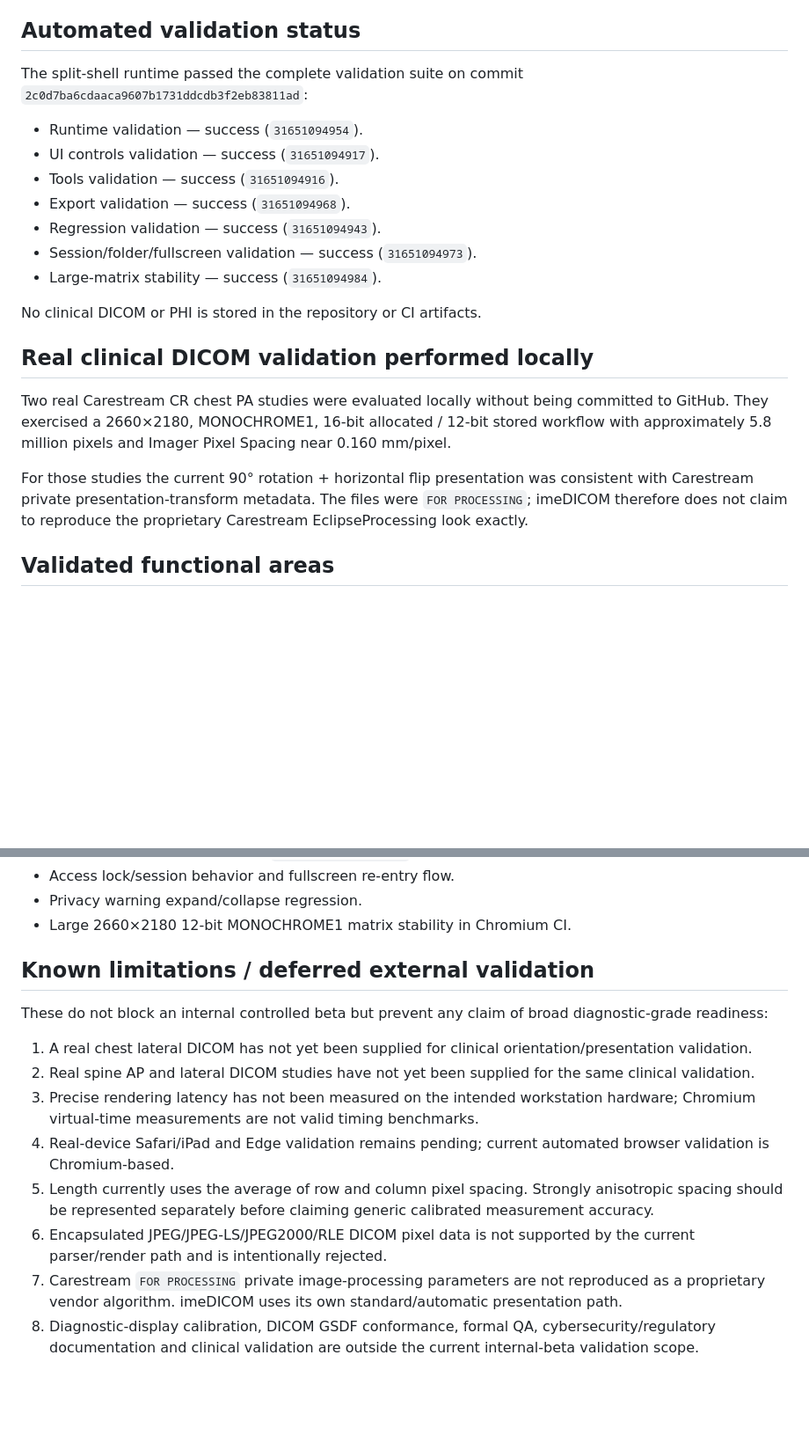
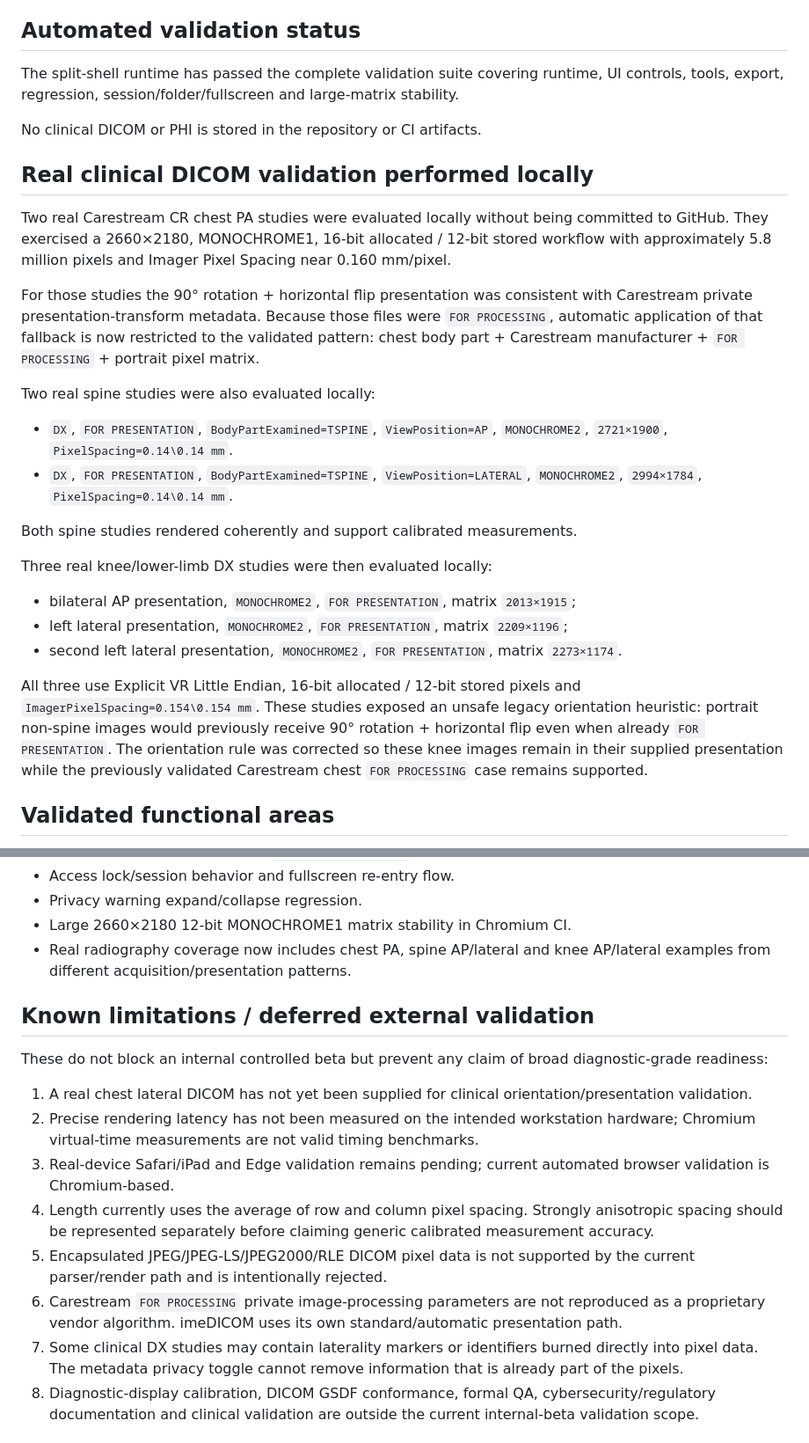
Before and after one commit to ImedicAI/imedicom-viewer, a Markdown page: BETA_READINESS.md, 2 parts joined by grey strips. Shown at 88% size. Rendered like a GitHub page; blank space fills up the shorter version.

Commit message:
docs: add real spine and knee validation

```diff
--- a/BETA_READINESS.md
+++ b/BETA_READINESS.md
@@ -14,15 +14,7 @@ Runtime now mounts:
 
 ## Automated validation status
 
-The split-shell runtime passed the complete validation suite on commit `2c0d7ba6cdaaca9607b1731ddcdb3f2eb83811ad`:
-
-- Runtime validation — success (`31651094954`).
-- UI controls validation — success (`31651094917`).
-- Tools validation — success (`31651094916`).
-- Export validation — success (`31651094968`).
-- Regression validation — success (`31651094943`).
-- Session/folder/fullscreen validation — success (`31651094973`).
-- Large-matrix stability — success (`31651094984`).
+The split-shell runtime has passed the complete validation suite covering runtime, UI controls, tools, export, regression, session/folder/fullscreen and large-matrix stability.
 
 No clinical DICOM or PHI is stored in the repository or CI artifacts.
 
@@ -30,7 +22,22 @@ No clinical DICOM or PHI is stored in the repository or CI artifacts.
 
 Two real Carestream CR chest PA studies were evaluated locally without being committed to GitHub. They exercised a 2660×2180, MONOCHROME1, 16-bit allocated / 12-bit stored workflow with approximately 5.8 million pixels and Imager Pixel Spacing near 0.160 mm/pixel.
 
-For those studies the current 90° rotation + horizontal flip presentation was consistent with Carestream private presentation-transform metadata. The files were `FOR PROCESSING`; imeDICOM therefore does not claim to reproduce the proprietary Carestream EclipseProcessing look exactly.
+For those studies the 90° rotation + horizontal flip presentation was consistent with Carestream private presentation-transform metadata. Because those files were `FOR PROCESSING`, automatic application of that fallback is now restricted to the validated pattern: chest body part + Carestream manufacturer + `FOR PROCESSING` + portrait pixel matrix.
+
+Two real spine studies were also evaluated locally:
+
+- `DX`, `FOR PRESENTATION`, `BodyPartExamined=TSPINE`, `ViewPosition=AP`, `MONOCHROME2`, `2721×1900`, `PixelSpacing=0.14\0.14 mm`.
+- `DX`, `FOR PRESENTATION`, `BodyPartExamined=TSPINE`, `ViewPosition=LATERAL`, `MONOCHROME2`, `2994×1784`, `PixelSpacing=0.14\0.14 mm`.
+
+Both spine studies rendered coherently and support calibrated measurements.
+
+Three real knee/lower-limb DX studies were then evaluated locally:
+
+- bilateral AP presentation, `MONOCHROME2`, `FOR PRESENTATION`, matrix `2013×1915`;
+- left lateral presentation, `MONOCHROME2`, `FOR PRESENTATION`, matrix `2209×1196`;
+- second left lateral presentation, `MONOCHROME2`, `FOR PRESENTATION`, matrix `2273×1174`.
+
+All three use Explicit VR Little Endian, 16-bit allocated / 12-bit stored pixels and `ImagerPixelSpacing=0.154\0.154 mm`. These studies exposed an unsafe legacy orientation heuristic: portrait non-spine images would previously receive 90° rotation + horizontal flip even when already `FOR PRESENTATION`. The orientation rule was corrected so these knee images remain in their supplied presentation while the previously validated Carestream chest `FOR PROCESSING` case remains supported.
 
 ## Validated functional areas
 
@@ -49,18 +56,19 @@ For those studies the current 90° rotation + horizontal flip presentation was c
 - Access lock/session behavior and fullscreen re-entry flow.
 - Privacy warning expand/collapse regression.
 - Large 2660×2180 12-bit MONOCHROME1 matrix stability in Chromium CI.
+- Real radiography coverage now includes chest PA, spine AP/lateral and knee AP/lateral examples from different acquisition/presentation patterns.
 
 ## Known limitations / deferred external validation
 
 These do not block an internal controlled beta but prevent any claim of broad diagnostic-grade readiness:
 
 1. A real chest lateral DICOM has not yet been supplied for clinical orientation/presentation validation.
-2. Real spine AP and lateral DICOM studies have not yet been supplied for the same clinical validation.
-3. Precise rendering latency has not been measured on the intended workstation hardware; Chromium virtual-time measurements are not valid timing benchmarks.
-4. Real-device Safari/iPad and Edge validation remains pending; current automated browser validation is Chromium-based.
-5. Length currently uses the average of row and column pixel spacing. Strongly anisotropic spacing should be represented separately before claiming generic calibrated measurement accuracy.
-6. Encapsulated JPEG/JPEG-LS/JPEG2000/RLE DICOM pixel data is not supported by the current parser/render path and is intentionally rejected.
-7. Carestream `FOR PROCESSING` private image-processing parameters are not reproduced as a proprietary vendor algorithm. imeDICOM uses its own standard/automatic presentation path.
+2. Precise rendering latency has not been measured on the intended workstation hardware; Chromium virtual-time measurements are not valid timing benchmarks.
+3. Real-device Safari/iPad and Edge validation remains pending; current automated browser validation is Chromium-based.
+4. Length currently uses the average of row and column pixel spacing. Strongly anisotropic spacing should be represented separately before claiming generic calibrated measurement accuracy.
+5. Encapsulated JPEG/JPEG-LS/JPEG2000/RLE DICOM pixel data is not supported by the current parser/render path and is intentionally rejected.
+6. Carestream `FOR PROCESSING` private image-processing parameters are not reproduced as a proprietary vendor algorithm. imeDICOM uses its own standard/automatic presentation path.
+7. Some clinical DX studies may contain laterality markers or identifiers burned directly into pixel data. The metadata privacy toggle cannot remove information that is already part of the pixels.
 8. Diagnostic-display calibration, DICOM GSDF conformance, formal QA, cybersecurity/regulatory documentation and clinical validation are outside the current internal-beta validation scope.
 
 ## Release boundary
```
